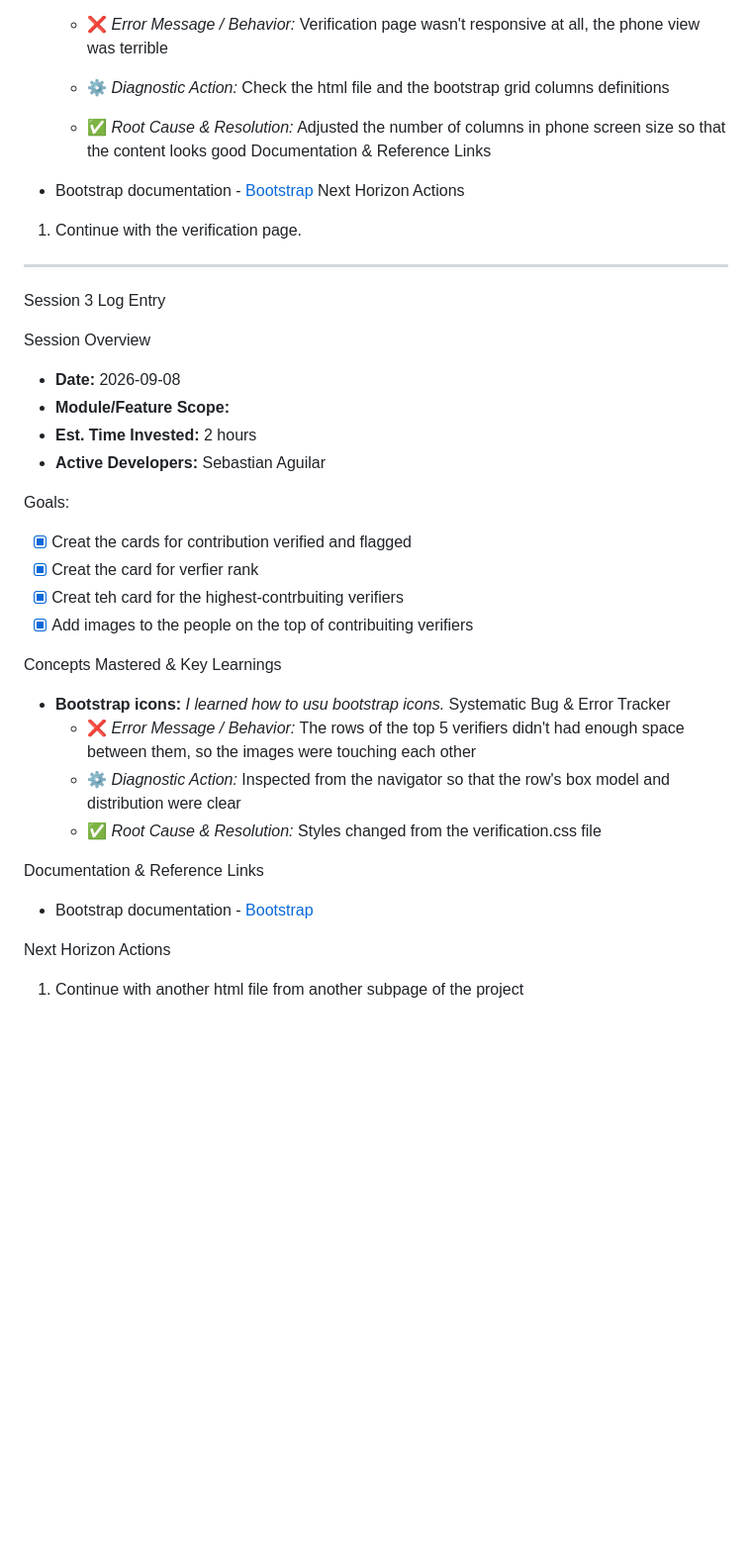
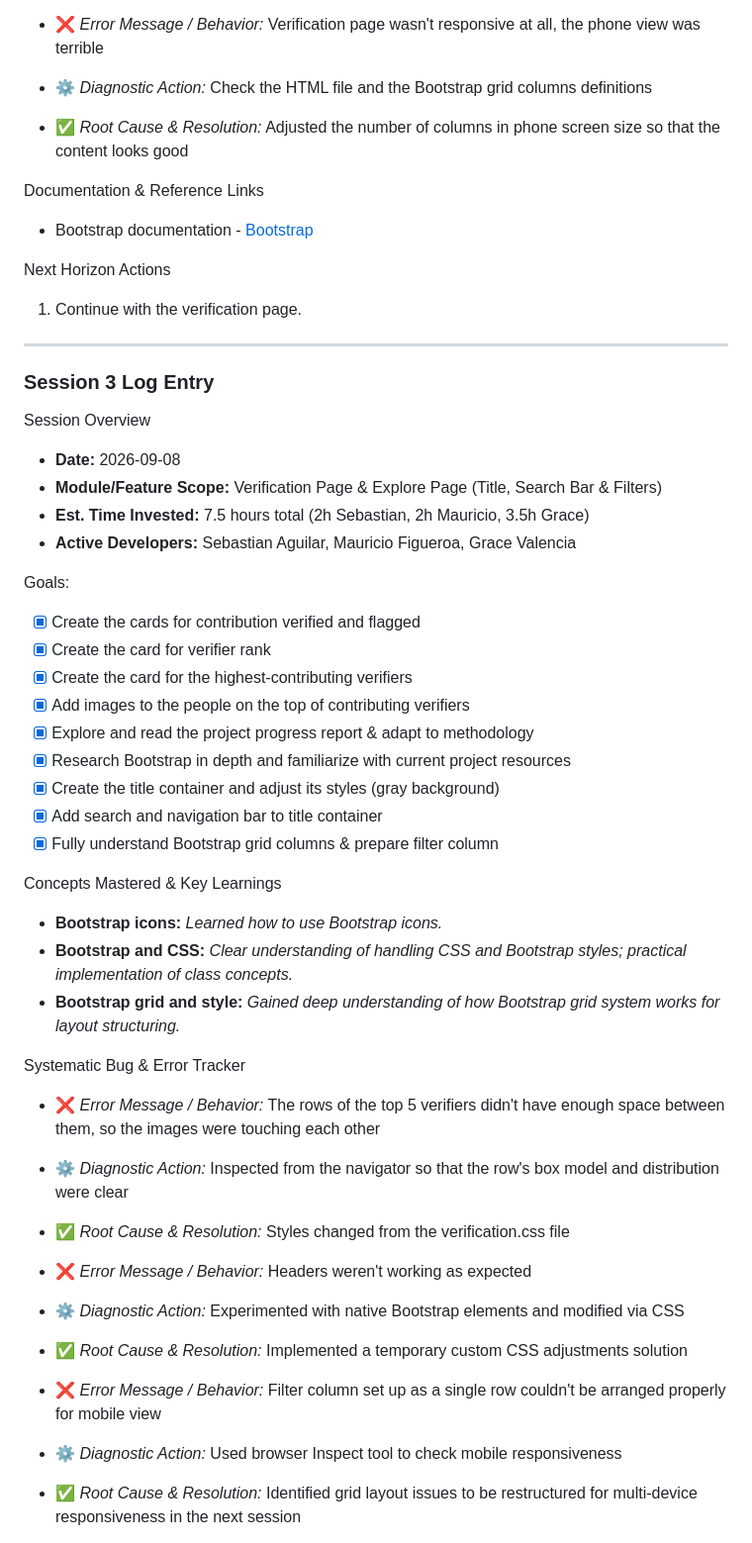
Before and after one commit to SebastianAguilarDiaz/WebProject, a Markdown page: DEV_LOG.md, the part around one of its changes. Shown at 99% size. Rendered like a GitHub page; blank space fills up the shorter version.

```diff
--- a/DEV_LOG.md
+++ b/DEV_LOG.md
@@ -58,38 +67,51 @@ Concepts Mastered & Key Learnings
   * ✅ *Root Cause & Resolution:* Styles changed from the aboutUs.css file
 
   * ❌ *Error Message / Behavior:* Verification page wasn't responsive at all, the phone view was terrible
-  * ⚙️ *Diagnostic Action:* Check the html file and the bootstrap grid columns definitions
+  * ⚙️ *Diagnostic Action:* Check the HTML file and the Bootstrap grid columns definitions
   * ✅ *Root Cause & Resolution:* Adjusted the number of columns in phone screen size so that the content looks good
-Documentation & Reference Links
-* Bootstrap documentation - [Bootstrap](https://getbootstrap.com/)
-Next Horizon Actions
-1. Continue with the verification page.
-
----
-Session 3 Log Entry
-
-Session Overview
-* **Date:** 2026-09-08
-* **Module/Feature Scope:**
-* **Est. Time Invested:** 2 hours
-* **Active Developers:** Sebastian Aguilar
-
-Goals:
-* [x] Creat the cards for contribution verified and flagged
-* [x] Creat the card for verfier rank
-* [x] Creat teh card for the highest-contrbuiting verifiers
-* [x] Add images to the people on the top of contribuiting verifiers
-
-Concepts Mastered & Key Learnings
-* **Bootstrap icons:** *I learned how to usu bootstrap icons.*
-Systematic Bug & Error Tracker
-  * ❌ *Error Message / Behavior:* The rows of the top 5 verifiers didn't had enough space between them, so the images were touching each other
-  * ⚙️ *Diagnostic Action:*  Inspected from the navigator so that the row's box model and distribution were clear
-  * ✅ *Root Cause & Resolution:* Styles changed from the verification.css file
-
 
 Documentation & Reference Links
 * Bootstrap documentation - [Bootstrap](https://getbootstrap.com/)
 
 Next Horizon Actions
-1. Continue with another html file from another subpage of the project
+1. Continue with the verification page.
+
+---
+
+### Session 3 Log Entry
+
+Session Overview
+* **Date:** 2026-09-08
+* **Module/Feature Scope:** Verification Page & Explore Page (Title, Search Bar & Filters)
+* **Est. Time Invested:** 7.5 hours total (2h Sebastian, 2h Mauricio, 3.5h Grace)
+* **Active Developers:** Sebastian Aguilar, Mauricio Figueroa, Grace Valencia
+
+Goals:
+* [x] Create the cards for contribution verified and flagged
+* [x] Create the card for verifier rank
+* [x] Create the card for the highest-contributing verifiers
+* [x] Add images to the people on the top of contributing verifiers
+* [x] Explore and read the project progress report & adapt to methodology
+* [x] Research Bootstrap in depth and familiarize with current project resources
+* [x] Create the title container and adjust its styles (gray background)
+* [x] Add search and navigation bar to title container
+* [x] Fully understand Bootstrap grid columns & prepare filter column
+
+Concepts Mastered & Key Learnings
+* **Bootstrap icons:** *Learned how to use Bootstrap icons.*
+* **Bootstrap and CSS:** *Clear understanding of handling CSS and Bootstrap styles; practical implementation of class concepts.*
+* **Bootstrap grid and style:** *Gained deep understanding of how Bootstrap grid system works for layout structuring.*
+
+Systematic Bug & Error Tracker
+  * ❌ *Error Message / Behavior:* The rows of the top 5 verifiers didn't have enough space between them, so the images were touching each other
+  * ⚙️ *Diagnostic Action:* Inspected from the navigator so that the row's box model and distribution were clear
+  * ✅ *Root Cause & Resolution:* Styles changed from the verification.css file
+
+  * ❌ *Error Message / Behavior:* Headers weren't working as expected
+  * ⚙️ *Diagnostic Action:* Experimented with native Bootstrap elements and modified via CSS
+  * ✅ *Root Cause & Resolution:* Implemented a temporary custom CSS adjustments solution
+
+  * ❌ *Error Message / Behavior:* Filter column set up as a single row couldn't be arranged properly for mobile view
+  * ⚙️ *Diagnostic Action:* Used browser Inspect tool to check mobile responsiveness
+  * ✅ *Root Cause & Resolution:* Identified grid layout issues to be restructured for multi-device responsiveness in the next session
+
```
Also changed, not shown: other parts of DEV_LOG.md (+71 -16 lines).
